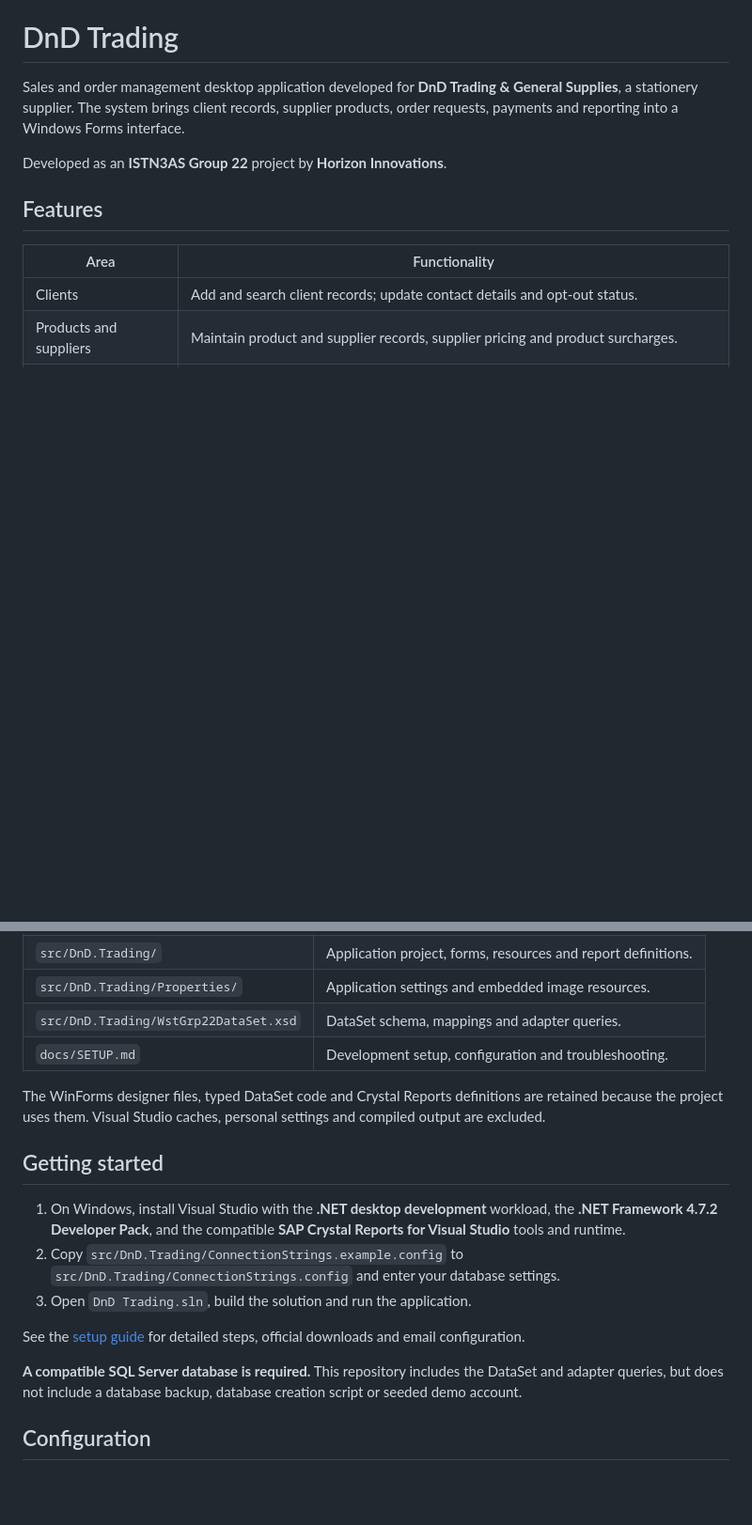
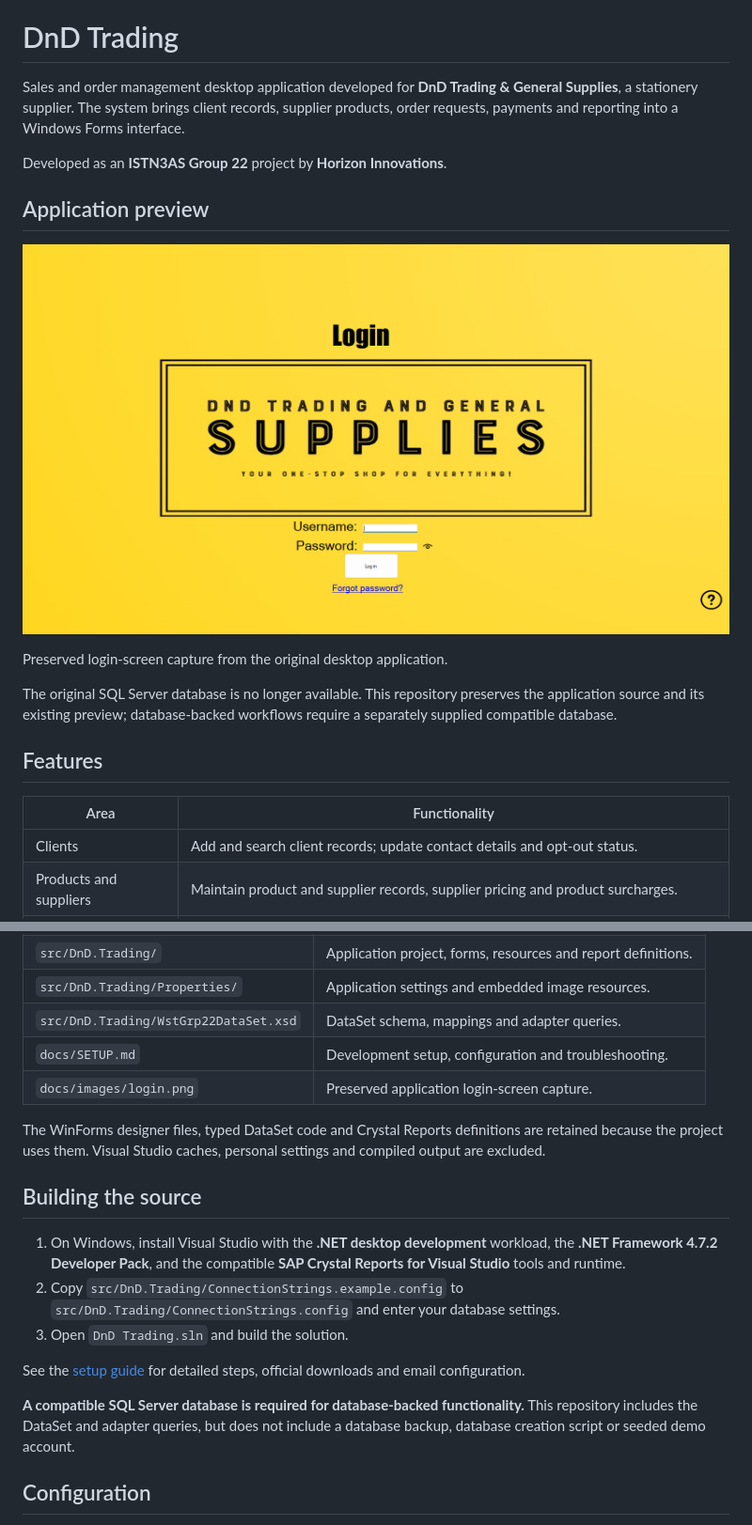
Before and after one commit to ArjunRamphal/DnD-Trading, a Markdown page: README.md, 2 parts joined by grey strips. Shown at 94% size. Rendered like a GitHub page; pictures changed too: docs/images/login.png (added); blank space fills up the shorter version.

Commit message:
Add preserved application preview and clarify database availability

```diff
--- a/README.md
+++ b/README.md
@@ -3,6 +3,14 @@
 Sales and order management desktop application developed for **DnD Trading & General Supplies**, a stationery supplier. The system brings client records, supplier products, order requests, payments and reporting into a Windows Forms interface.
 
 Developed as an **ISTN3AS Group 22** project by **Horizon Innovations**.
+
+## Application preview
+
+![DnD Trading desktop application login screen](docs/images/login.png)
+
+Preserved login-screen capture from the original desktop application.
+
+The original SQL Server database is no longer available. This repository preserves the application source and its existing preview; database-backed workflows require a separately supplied compatible database.
 
 ## Features
 
@@ -32,18 +40,19 @@ Developed as an **ISTN3AS Group 22** project by **Horizon Innovations**.
 | `src/DnD.Trading/Properties/` | Application settings and embedded image resources. |
 | `src/DnD.Trading/WstGrp22DataSet.xsd` | DataSet schema, mappings and adapter queries. |
 | `docs/SETUP.md` | Development setup, configuration and troubleshooting. |
+| `docs/images/login.png` | Preserved application login-screen capture. |
 
 The WinForms designer files, typed DataSet code and Crystal Reports definitions are retained because the project uses them. Visual Studio caches, personal settings and compiled output are excluded.
 
-## Getting started
+## Building the source
 
 1. On Windows, install Visual Studio with the **.NET desktop development** workload, the **.NET Framework 4.7.2 Developer Pack**, and the compatible **SAP Crystal Reports for Visual Studio** tools and runtime.
 2. Copy `src/DnD.Trading/ConnectionStrings.example.config` to `src/DnD.Trading/ConnectionStrings.config` and enter your database settings.
-3. Open `DnD Trading.sln`, build the solution and run the application.
+3. Open `DnD Trading.sln` and build the solution.
 
 See the [setup guide](docs/SETUP.md) for detailed steps, official downloads and email configuration.
 
-**A compatible SQL Server database is required.** This repository includes the DataSet and adapter queries, but does not include a database backup, database creation script or seeded demo account.
+**A compatible SQL Server database is required for database-backed functionality.** This repository includes the DataSet and adapter queries, but does not include a database backup, database creation script or seeded demo account.
 
 ## Configuration
 
```
